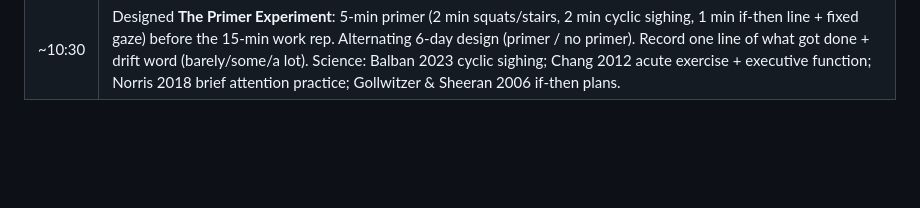
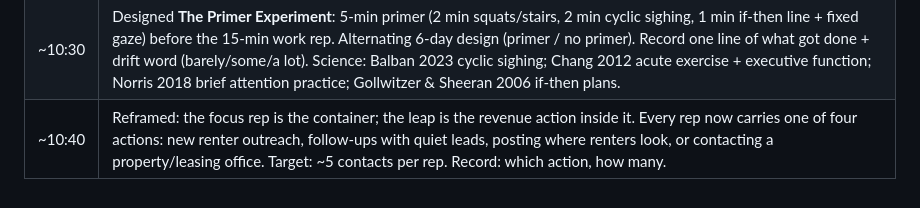
Before and after one commit to bunnymom706-pixel/sophia-austin-locating, a Markdown page: day-log.md, the part around the change. GitHub-like rendering; blank space fills up the shorter version.

Commit message:
Log the revenue-action reframe for focus reps
Co-Authored-By: Claude Fable 5.1 <noreply@anthropic.com>
Claude-Session: https://claude.ai/code/session_01LaZaoumcLKdgK3NXiHGvD9

```diff
--- a/day-log.md
+++ b/day-log.md
@@ -27,3 +27,4 @@
 | 9:33 | **Focus Rep 1 (neuroplasticity experiment).** Focus before: 4. Phone on DND, 15-min timer, 2-min organize + 30 s fixed gaze, 11 min locating work, 2 min eyes closed. Stayed the full 15 min. Focused very well; got more done than in a usual entire day. Some agitation afterward, handled with breathing. After-focus number not recorded. Verdict: worked. Plan: repeat unchanged, at least 20 min later or tomorrow same time. |
 | ~10:15 | Decided to drop the 1–10 focus scores. New system: one 15-min rep a day, log the date and one line of what got done, measure only the streak of days done. Today's line: "got more done than a usual full day." Rep streak: 1. |
 | ~10:30 | Designed **The Primer Experiment**: 5-min primer (2 min squats/stairs, 2 min cyclic sighing, 1 min if-then line + fixed gaze) before the 15-min work rep. Alternating 6-day design (primer / no primer). Record one line of what got done + drift word (barely/some/a lot). Science: Balban 2023 cyclic sighing; Chang 2012 acute exercise + executive function; Norris 2018 brief attention practice; Gollwitzer & Sheeran 2006 if-then plans. |
+| ~10:40 | Reframed: the focus rep is the container; the leap is the revenue action inside it. Every rep now carries one of four actions: new renter outreach, follow-ups with quiet leads, posting where renters look, or contacting a property/leasing office. Target: ~5 contacts per rep. Record: which action, how many. |
```
